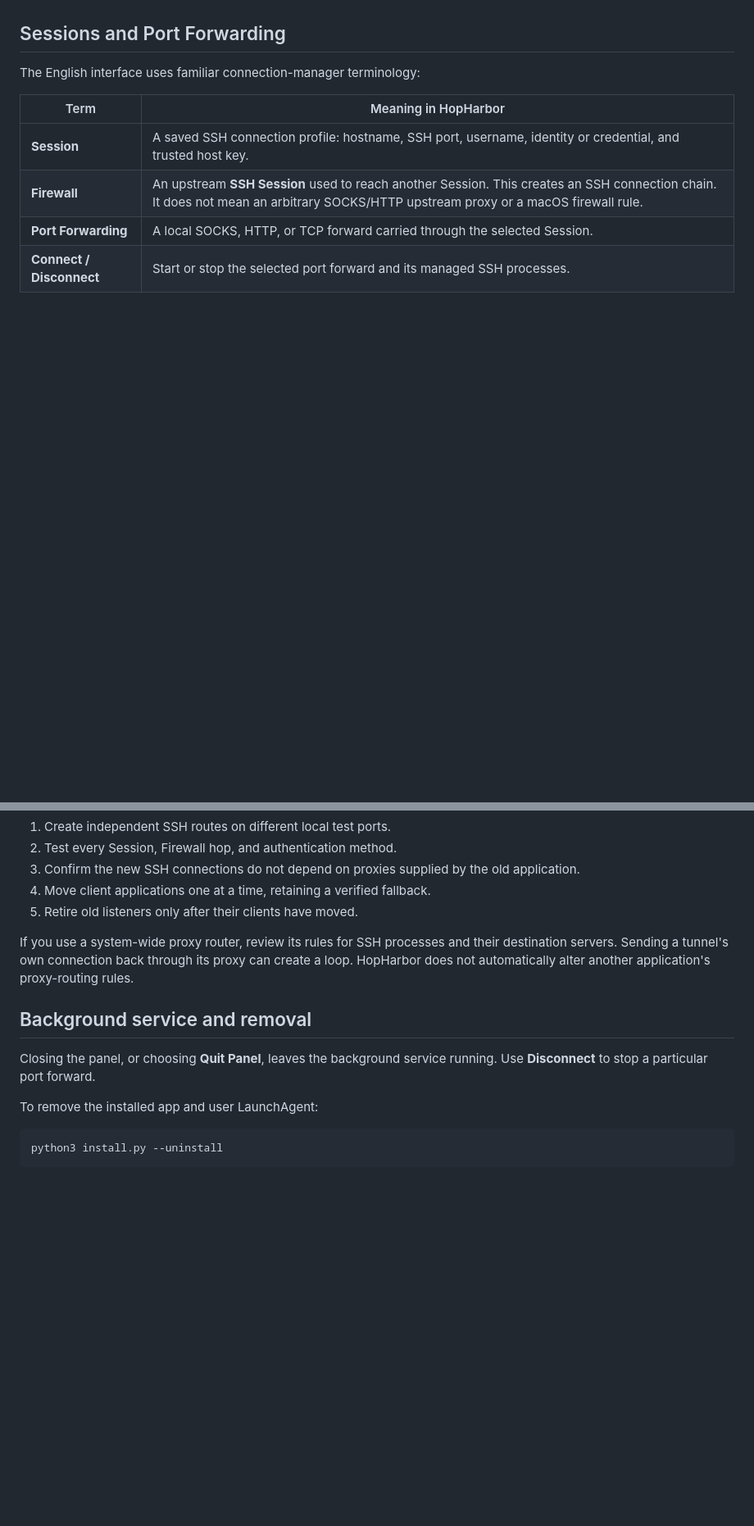
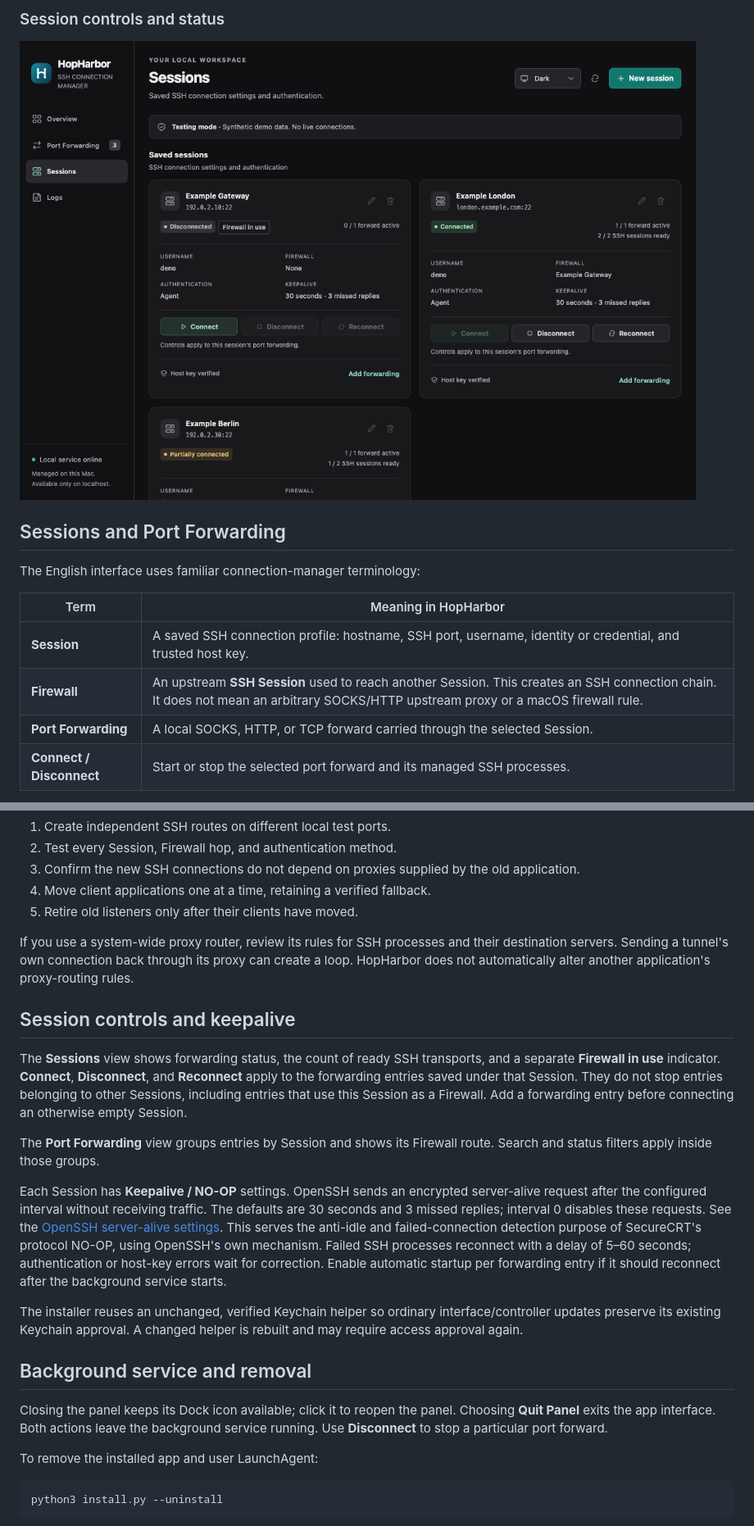
Before and after one commit to kiyanibehzad/HopHarbor, a Markdown page: README.md, 2 parts joined by grey strips. Shown at 82% size. Rendered like a GitHub page; pictures changed too: docs/images/sessions.png (added); blank space fills up the shorter version.

```diff
--- a/README.md
+++ b/README.md
@@ -12,3 +25,6 @@ HopHarbor separates background SSH connections from its native menu bar panel. I
+### Session controls and status
+
+![HopHarbor Session status and connection controls with synthetic demo data](docs/images/sessions.png)
 
 ## Sessions and Port Forwarding
 
@@ -150,9 +166,19 @@ Keep the existing working path while you test:
 
 If you use a system-wide proxy router, review its rules for SSH processes and their destination servers. Sending a tunnel's own connection back through its proxy can create a loop. HopHarbor does not automatically alter another application's proxy-routing rules.
 
+## Session controls and keepalive
+
+The **Sessions** view shows forwarding status, the count of ready SSH transports, and a separate **Firewall in use** indicator. **Connect**, **Disconnect**, and **Reconnect** apply to the forwarding entries saved under that Session. They do not stop entries belonging to other Sessions, including entries that use this Session as a Firewall. Add a forwarding entry before connecting an otherwise empty Session.
+
+The **Port Forwarding** view groups entries by Session and shows its Firewall route. Search and status filters apply inside those groups.
+
+Each Session has **Keepalive / NO-OP** settings. OpenSSH sends an encrypted server-alive request after the configured interval without receiving traffic. The defaults are 30 seconds and 3 missed replies; interval 0 disables these requests. See the [OpenSSH server-alive settings](https://man.openbsd.org/ssh_config#ServerAliveInterval). This serves the anti-idle and failed-connection detection purpose of SecureCRT's protocol NO-OP, using OpenSSH's own mechanism. Failed SSH processes reconnect with a delay of 5–60 seconds; authentication or host-key errors wait for correction. Enable automatic startup per forwarding entry if it should reconnect after the background service starts.
+
+The installer reuses an unchanged, verified Keychain helper so ordinary interface/controller updates preserve its existing Keychain approval. A changed helper is rebuilt and may require access approval again.
+
 ## Background service and removal
 
-Closing the panel, or choosing **Quit Panel**, leaves the background service running. Use **Disconnect** to stop a particular port forward.
+Closing the panel keeps its Dock icon available; click it to reopen the panel. Choosing **Quit Panel** exits the app interface. Both actions leave the background service running. Use **Disconnect** to stop a particular port forward.
 
 To remove the installed app and user LaunchAgent:
 
```
Also changed, not shown: other parts of README.md (+21 -4 lines), README.fa.md (+10 -2 lines), docs/images/overview.png (added), docs/images/port-forwarding.png (added), 14 other files.
